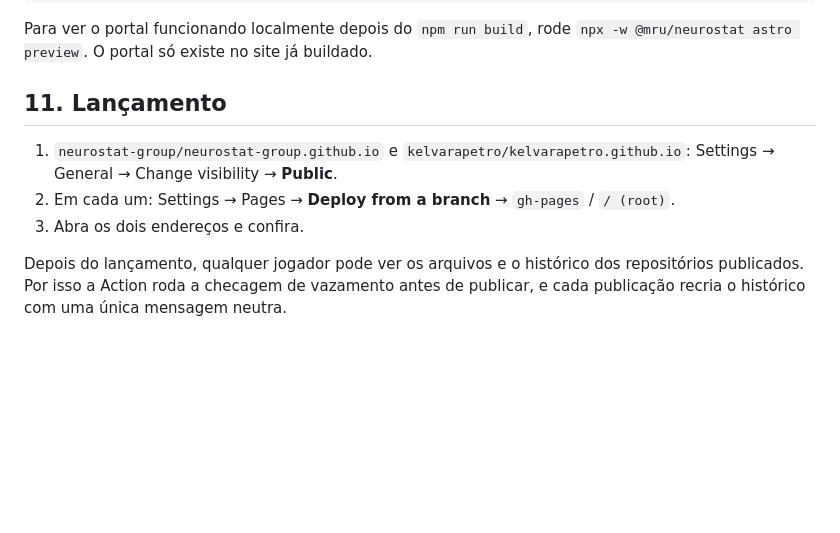
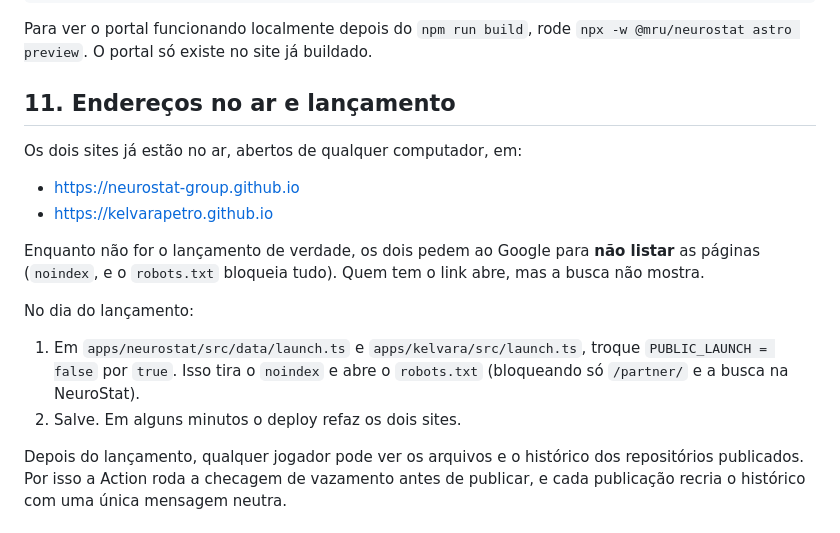
Before and after one commit to maxhalasz/mru-sites, a Markdown page: docs/COMO-EDITAR.md, the part around the change. Drawn GitHub-style; blank space fills up the shorter version.

Commit message:
Document the live addresses and the launch switch
Co-Authored-By: Claude Sonnet 5.5 <noreply@anthropic.com>

```diff
--- a/docs/COMO-EDITAR.md
+++ b/docs/COMO-EDITAR.md
@@ -101,11 +101,19 @@ npm run build            # gera tudo e roda as checagens de segurança
 
 Para ver o portal funcionando localmente depois do `npm run build`, rode `npx -w @mru/neurostat astro preview`. O portal só existe no site já buildado.
 
-## 11. Lançamento
+## 11. Endereços no ar e lançamento
 
-1. `neurostat-group/neurostat-group.github.io` e `kelvarapetro/kelvarapetro.github.io`: Settings → General → Change visibility → **Public**.
-2. Em cada um: Settings → Pages → **Deploy from a branch** → `gh-pages` / `/ (root)`.
-3. Abra os dois endereços e confira.
+Os dois sites já estão no ar, abertos de qualquer computador, em:
+
+- https://neurostat-group.github.io
+- https://kelvarapetro.github.io
+
+Enquanto não for o lançamento de verdade, os dois pedem ao Google para **não listar** as páginas (`noindex`, e o `robots.txt` bloqueia tudo). Quem tem o link abre, mas a busca não mostra.
+
+No dia do lançamento:
+
+1. Em `apps/neurostat/src/data/launch.ts` e `apps/kelvara/src/launch.ts`, troque `PUBLIC_LAUNCH = false` por `true`. Isso tira o `noindex` e abre o `robots.txt` (bloqueando só `/partner/` e a busca na NeuroStat).
+2. Salve. Em alguns minutos o deploy refaz os dois sites.
 
 Depois do lançamento, qualquer jogador pode ver os arquivos e o histórico dos repositórios publicados. Por isso a Action roda a checagem de vazamento antes de publicar, e cada publicação recria o histórico com uma única mensagem neutra.
 
```
